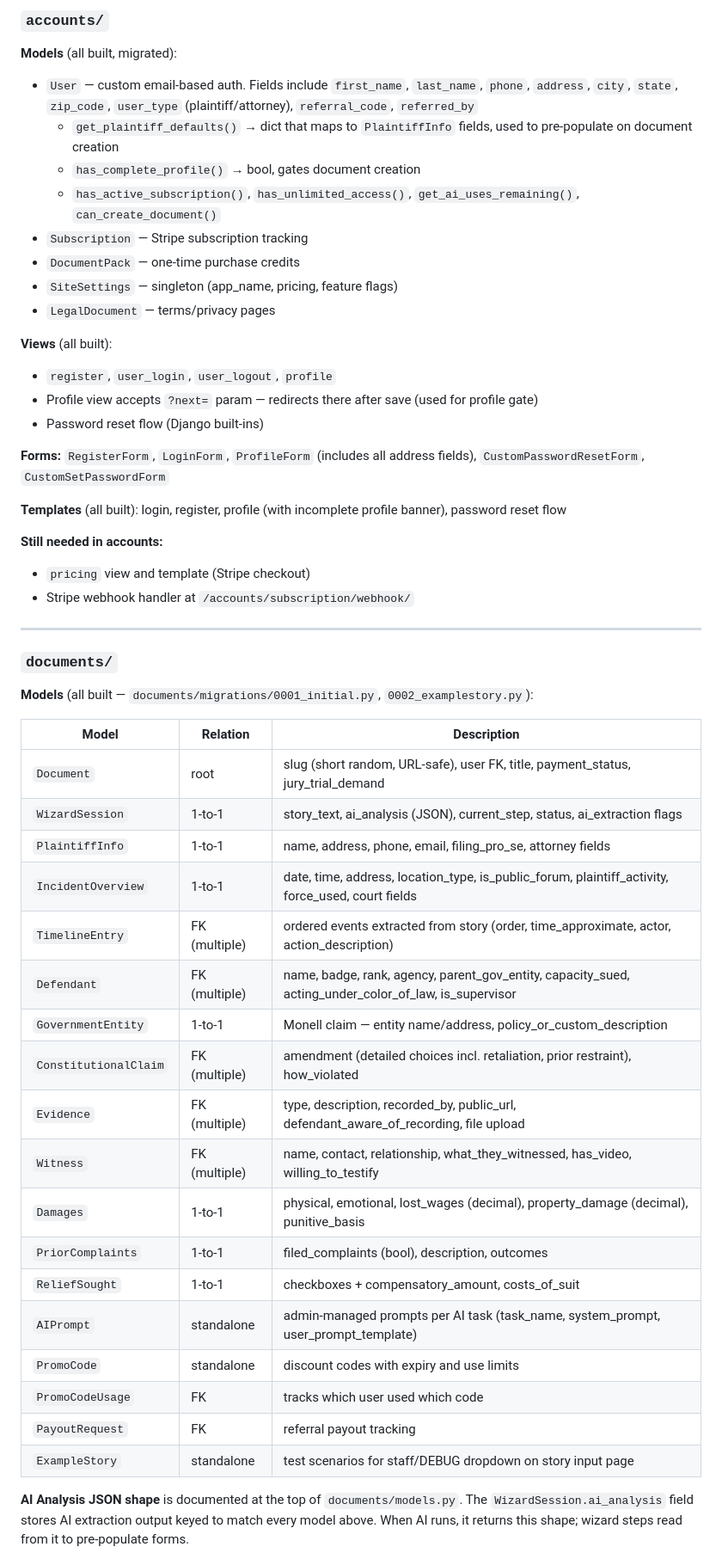
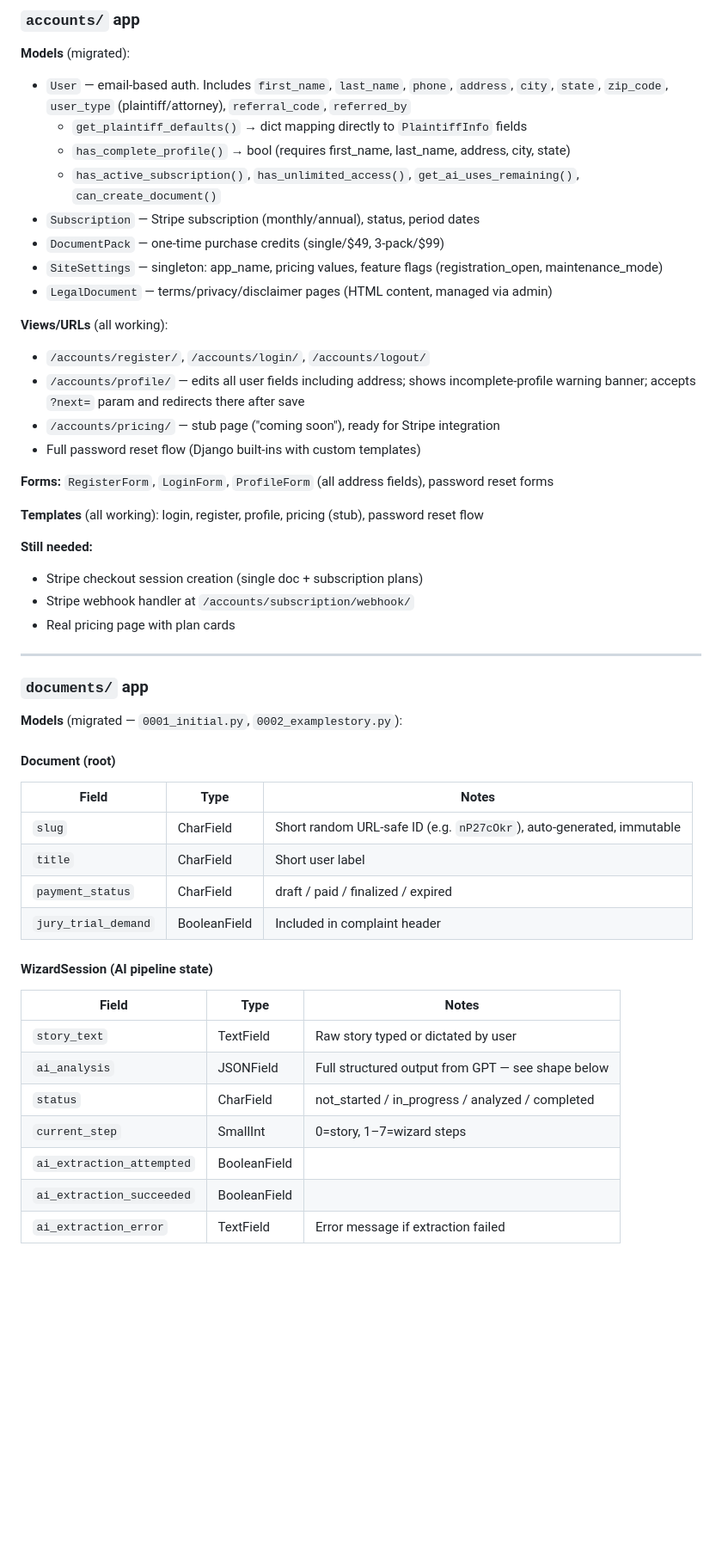
Before and after one commit to LaylaAddi/file-1983, a Markdown page: REBUILD_HANDOFF.md, the part around one of its changes. Shown at 86% size. GitHub-like rendering; blank space fills up the shorter version.

```diff
--- a/REBUILD_HANDOFF.md
+++ b/REBUILD_HANDOFF.md
@@ -69,54 +44,52 @@ Stored in `static/images/`:
 
-### `accounts/`
-**Models** (all built, migrated):
-- `User` — custom email-based auth. Fields include `first_name`, `last_name`, `phone`, `address`, `city`, `state`, `zip_code`, `user_type` (plaintiff/attorney), `referral_code`, `referred_by`
-  - `get_plaintiff_defaults()` → dict that maps to `PlaintiffInfo` fields, used to pre-populate on document creation
-  - `has_complete_profile()` → bool, gates document creation
+### `accounts/` app
+**Models** (migrated):
+- `User` — email-based auth. Includes `first_name`, `last_name`, `phone`, `address`, `city`, `state`, `zip_code`, `user_type` (plaintiff/attorney), `referral_code`, `referred_by`
+  - `get_plaintiff_defaults()` → dict mapping directly to `PlaintiffInfo` fields
+  - `has_complete_profile()` → bool (requires first_name, last_name, address, city, state)
   - `has_active_subscription()`, `has_unlimited_access()`, `get_ai_uses_remaining()`, `can_create_document()`
-- `Subscription` — Stripe subscription tracking
-- `DocumentPack` — one-time purchase credits
-- `SiteSettings` — singleton (app_name, pricing, feature flags)
-- `LegalDocument` — terms/privacy pages
+- `Subscription` — Stripe subscription (monthly/annual), status, period dates
+- `DocumentPack` — one-time purchase credits (single/$49, 3-pack/$99)
+- `SiteSettings` — singleton: app_name, pricing values, feature flags (registration_open, maintenance_mode)
+- `LegalDocument` — terms/privacy/disclaimer pages (HTML content, managed via admin)
 
-**Views** (all built):
-- `register`, `user_login`, `user_logout`, `profile`
-- Profile view accepts `?next=` param — redirects there after save (used for profile gate)
-- Password reset flow (Django built-ins)
+**Views/URLs** (all working):
+- `/accounts/register/`, `/accounts/login/`, `/accounts/logout/`
+- `/accounts/profile/` — edits all user fields including address; shows incomplete-profile warning banner; accepts `?next=` param and redirects there after save
+- `/accounts/pricing/` — stub page ("coming soon"), ready for Stripe integration
+- Full password reset flow (Django built-ins with custom templates)
 
-**Forms:** `RegisterForm`, `LoginForm`, `ProfileForm` (includes all address fields), `CustomPasswordResetForm`, `CustomSetPasswordForm`
+**Forms:** `RegisterForm`, `LoginForm`, `ProfileForm` (all address fields), password reset forms
 
-**Templates** (all built): login, register, profile (with incomplete profile banner), password reset flow
+**Templates** (all working): login, register, profile, pricing (stub), password reset flow
 
-**Still needed in accounts:**
-- `pricing` view and template (Stripe checkout)
+**Still needed:**
+- Stripe checkout session creation (single doc + subscription plans)
 - Stripe webhook handler at `/accounts/subscription/webhook/`
+- Real pricing page with plan cards
 
 ---
 
-### `documents/`
+### `documents/` app
 
-**Models** (all built — `documents/migrations/0001_initial.py`, `0002_examplestory.py`):
+**Models** (migrated — `0001_initial.py`, `0002_examplestory.py`):
 
-| Model | Relation | Description |
+#### Document (root)
+| Field | Type | Notes |
 |---|---|---|
-| `Document` | root | slug (short random, URL-safe), user FK, title, payment_status, jury_trial_demand |
-| `WizardSession` | 1-to-1 | story_text, ai_analysis (JSON), current_step, status, ai_extraction flags |
-| `PlaintiffInfo` | 1-to-1 | name, address, phone, email, filing_pro_se, attorney fields |
-| `IncidentOverview` | 1-to-1 | date, time, address, location_type, is_public_forum, plaintiff_activity, force_used, court fields |
-| `TimelineEntry` | FK (multiple) | ordered events extracted from story (order, time_approximate, actor, action_description) |
-| `Defendant` | FK (multiple) | name, badge, rank, agency, parent_gov_entity, capacity_sued, acting_under_color_of_law, is_supervisor |
-| `GovernmentEntity` | 1-to-1 | Monell claim — entity name/address, policy_or_custom_description |
-| `ConstitutionalClaim` | FK (multiple) | amendment (detailed choices incl. retaliation, prior restraint), how_violated |
-| `Evidence` | FK (multiple) | type, description, recorded_by, public_url, defendant_aware_of_recording, file upload |
-| `Witness` | FK (multiple) | name, contact, relationship, what_they_witnessed, has_video, willing_to_testify |
-| `Damages` | 1-to-1 | physical, emotional, lost_wages (decimal), property_damage (decimal), punitive_basis |
-| `PriorComplaints` | 1-to-1 | filed_complaints (bool), description, outcomes |
-| `ReliefSought` | 1-to-1 | checkboxes + compensatory_amount, costs_of_suit |
-| `AIPrompt` | standalone | admin-managed prompts per AI task (task_name, system_prompt, user_prompt_template) |
-| `PromoCode` | standalone | discount codes with expiry and use limits |
-| `PromoCodeUsage` | FK | tracks which user used which code |
-| `PayoutRequest` | FK | referral payout tracking |
-| `ExampleStory` | standalone | test scenarios for staff/DEBUG dropdown on story input page |
+| `slug` | CharField | Short random URL-safe ID (e.g. `nP27cOkr`), auto-generated, immutable |
+| `title` | CharField | Short user label |
+| `payment_status` | CharField | draft / paid / finalized / expired |
+| `jury_trial_demand` | BooleanField | Included in complaint header |
 
-**AI Analysis JSON shape** is documented at the top of `documents/models.py`. The `WizardSession.ai_analysis` field stores AI extraction output keyed to match every model above. When AI runs, it returns this shape; wizard steps read from it to pre-populate forms.
+#### WizardSession (AI pipeline state)
+| Field | Type | Notes |
+|---|---|---|
+| `story_text` | TextField | Raw story typed or dictated by user |
+| `ai_analysis` | JSONField | Full structured output from GPT — see shape below |
+| `status` | CharField | not_started / in_progress / analyzed / completed |
+| `current_step` | SmallInt | 0=story, 1–7=wizard steps |
+| `ai_extraction_attempted` | BooleanField | |
+| `ai_extraction_succeeded` | BooleanField | |
+| `ai_extraction_error` | TextField | Error message if extraction failed |
 
```
Also changed, not shown: other parts of REBUILD_HANDOFF.md (+207 -170 lines).
